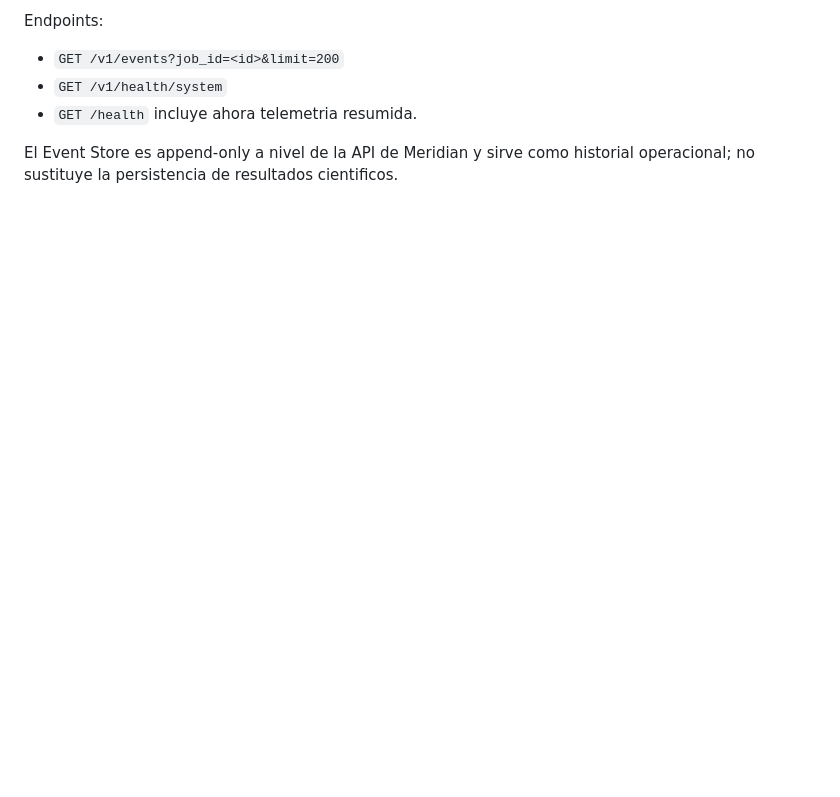
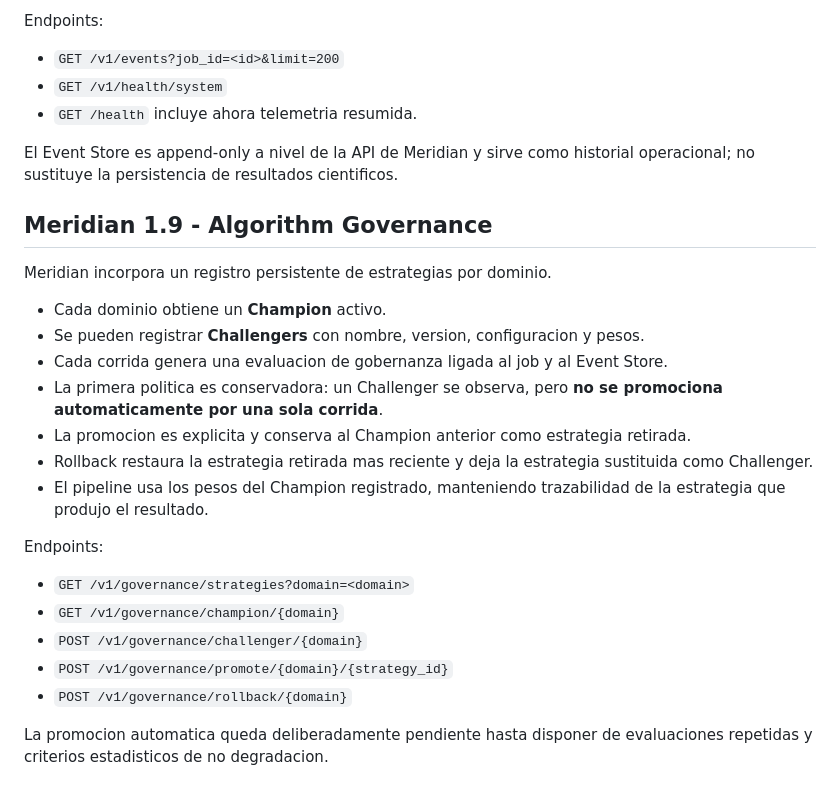
Before and after one commit to francis872/Apend-detection, a Markdown page: README.md, the part around the change. Drawn GitHub-style; blank space fills up the shorter version.

Commit message:
Document Meridian 1.9 Algorithm Governance

```diff
--- a/README.md
+++ b/README.md
@@ -258,3 +258,25 @@ Endpoints:
 - `GET /health` incluye ahora telemetria resumida.
 
 El Event Store es append-only a nivel de la API de Meridian y sirve como historial operacional; no sustituye la persistencia de resultados cientificos.
+
+
+## Meridian 1.9 - Algorithm Governance
+
+Meridian incorpora un registro persistente de estrategias por dominio.
+
+- Cada dominio obtiene un **Champion** activo.
+- Se pueden registrar **Challengers** con nombre, version, configuracion y pesos.
+- Cada corrida genera una evaluacion de gobernanza ligada al job y al Event Store.
+- La primera politica es conservadora: un Challenger se observa, pero **no se promociona automaticamente por una sola corrida**.
+- La promocion es explicita y conserva al Champion anterior como estrategia retirada.
+- Rollback restaura la estrategia retirada mas reciente y deja la estrategia sustituida como Challenger.
+- El pipeline usa los pesos del Champion registrado, manteniendo trazabilidad de la estrategia que produjo el resultado.
+
+Endpoints:
+- `GET /v1/governance/strategies?domain=<domain>`
+- `GET /v1/governance/champion/{domain}`
+- `POST /v1/governance/challenger/{domain}`
+- `POST /v1/governance/promote/{domain}/{strategy_id}`
+- `POST /v1/governance/rollback/{domain}`
+
+La promocion automatica queda deliberadamente pendiente hasta disponer de evaluaciones repetidas y criterios estadisticos de no degradacion.
```
